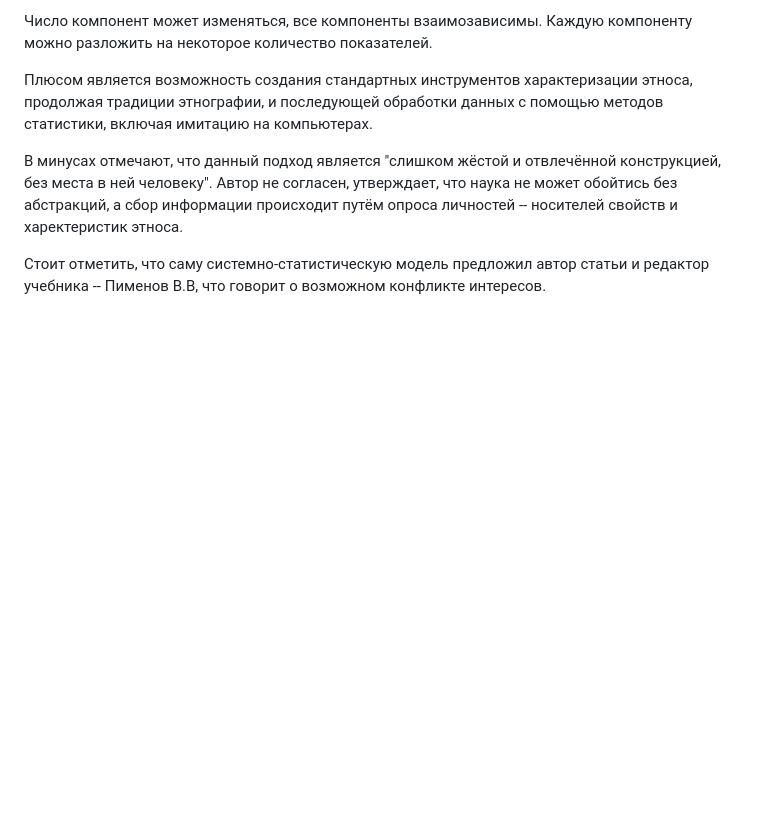
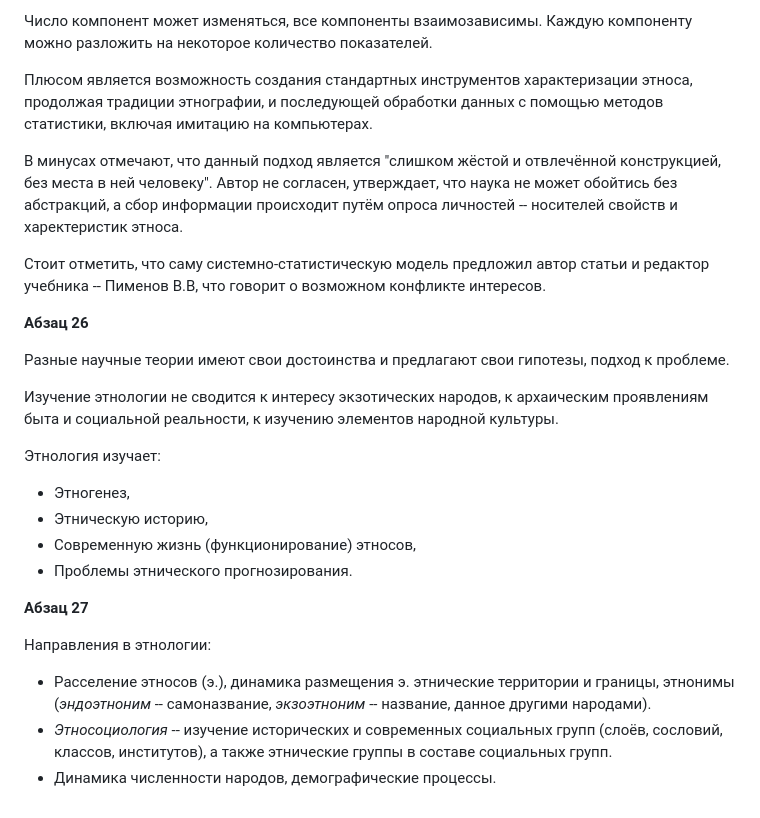
Before and after one commit to dragondangun/Etnology-basics, a Markdown page: Abstract.md, the part around the change. GitHub-like rendering; blank space fills up the shorter version.

Commit message:
s1ch1par1p27

```diff
--- a/Abstract.md
+++ b/Abstract.md
@@ -556,3 +556,30 @@
 Стоит отметить, что саму системно-статистическую модель
 предложил автор статьи и редактор учебника -- Пименов В.В,
 что говорит о возможном конфликте интересов.
+
+**Абзац 26**
+
+Разные научные теории имеют свои достоинства и предлагают
+свои гипотезы, подход к проблеме.
+
+Изучение этнологии не сводится к интересу экзотических
+народов, к архаическим проявлениям быта и социальной
+реальности, к изучению элементов народной культуры.
+
+Этнология изучает:
+* Этногенез,
+* Этническую историю,
+* Современную жизнь (функционирование) этносов,
+* Проблемы этнического прогнозирования.
+
+**Абзац 27**
+
+Направления в этнологии:
+* Расселение этносов (э.), динамика размещения э.
+этнические территории и границы, этнонимы (*эндоэтноним* --
+самоназвание, *экзоэтноним* -- название, данное другими
+народами).
+* *Этносоциология* -- изучение исторических и современных
+социальных групп (слоёв, сословий, классов, институтов),
+а также этнические группы в составе социальных групп.
+* Динамика численности народов, демографические процессы.
```
